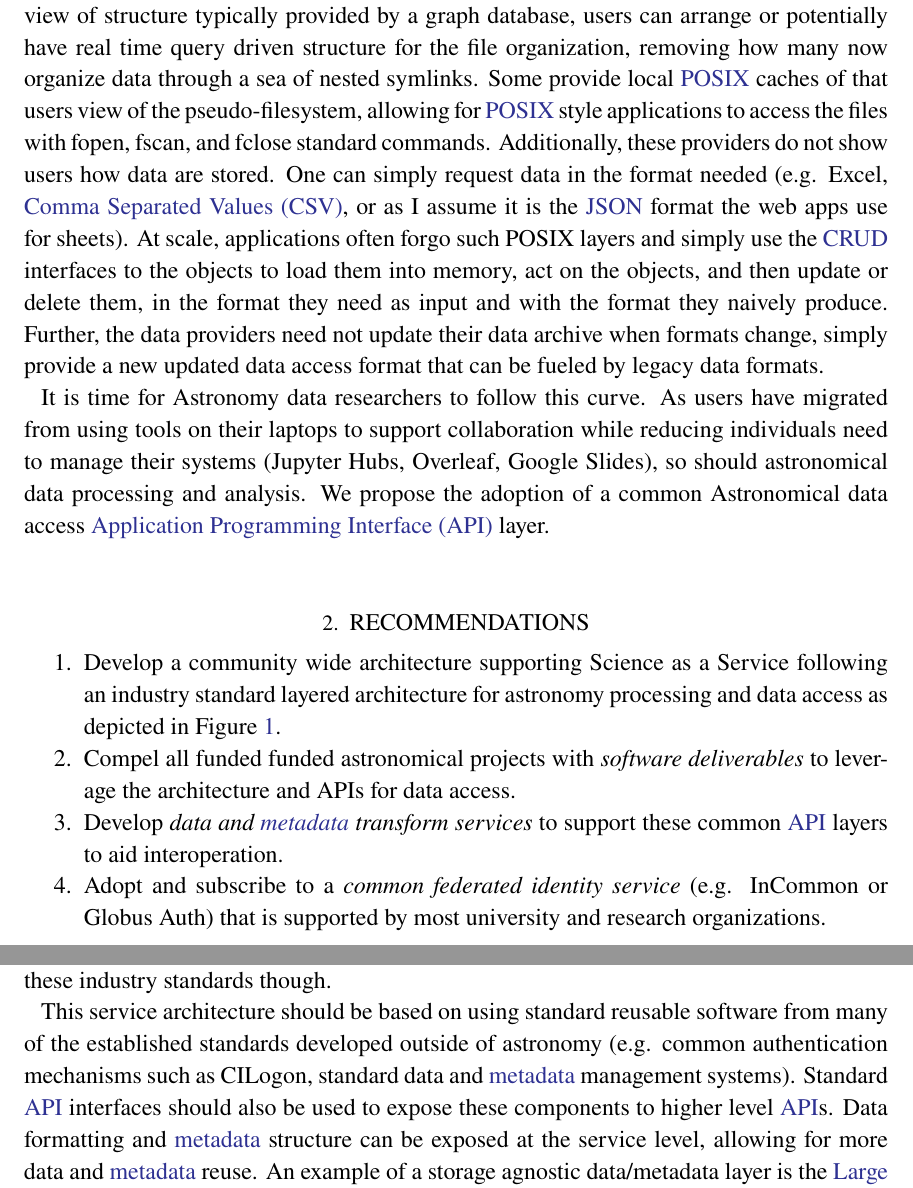
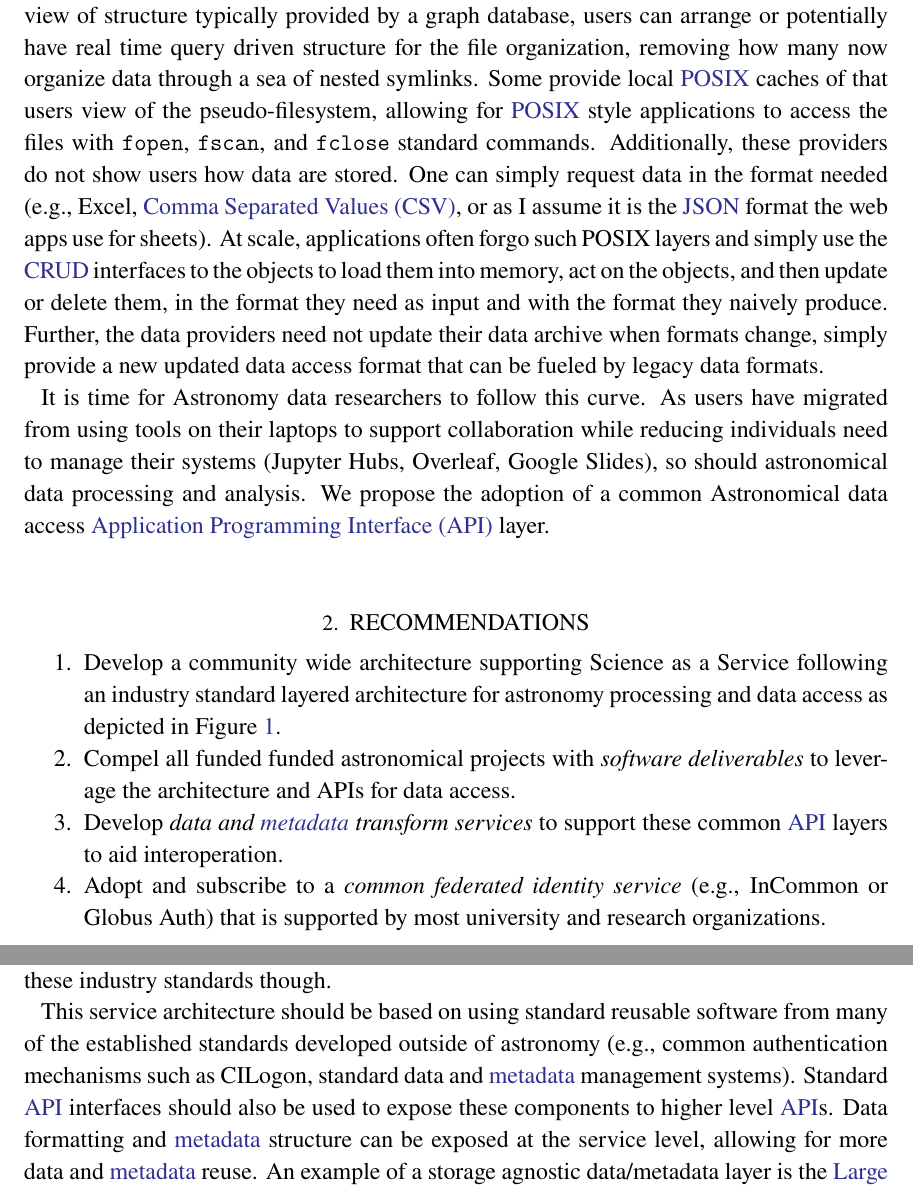
Before and after one commit to lsst-dm/dmtn-115, a LaTeX paper (DMTN-115.tex, which reads body.tex): two parts of pages 2 and 3 of 6, joined at a grey line, cut so that both start at the same text. Compiled offline with XeLaTeX.

Commit message:
More cleanups

```diff
--- a/body.tex
+++ b/body.tex
@@ -24,9 +24,9 @@ have real time query driven structure for the file organization, removing how ma
 organize data through a sea of nested symlinks.
 Some provide local \gls{POSIX} caches of that users view of the
 pseudo-filesystem, allowing for \gls{POSIX} style applications to access the files with
-fopen, fscan, and fclose standard commands. Additionally, these providers do
+\texttt{fopen}, \texttt{fscan}, and \texttt{fclose} standard commands. Additionally, these providers do
 not show users how data are stored. One can simply request data in the format
-needed (e.g. Excel, \gls{CSV}, or as I assume it is the \gls{JSON} format the web apps
+needed (e.g., Excel, \gls{CSV}, or as I assume it is the \gls{JSON} format the web apps
 use for sheets).   At scale, applications often forgo
 such POSIX layers and simply use the \gls{CRUD} interfaces to the objects to load them into
 memory, act on the objects, and then update or delete them, in the format they need
@@ -60,7 +60,7 @@ depicted in \figref{fig:ci}.
 \item Develop \emph{data and \gls{metadata} transform services}
 to support these common \gls{API} layers to aid interoperation.
 
-\item Adopt and subscribe to a \emph{common federated identity service} (e.g. InCommon or
+\item Adopt and subscribe to a \emph{common federated identity service} (e.g., InCommon or
 Globus Auth) that is supported by most university and research organizations.
 \end{enumerate}
 
@@ -95,7 +95,7 @@ Alternatives such as using github authentication may be more flexible but lack t
  % tie -- I assume this was an error.
  rigor of InCommon which assures the individual is a member of an academic body --- we must also work with these industry standards though.
 
-This service architecture should be based on using standard reusable software from many of the established standards developed outside of astronomy (e.g. common authentication mechanisms such as CILogon, standard data and \gls{metadata} management systems).  Standard \gls{API} interfaces should also be used to expose these components to higher level \gls{API}s. Data
+This service architecture should be based on using standard reusable software from many of the established standards developed outside of astronomy (e.g., common authentication mechanisms such as CILogon, standard data and \gls{metadata} management systems).  Standard \gls{API} interfaces should also be used to expose these components to higher level \gls{API}s. Data
 formatting and \gls{metadata} structure can be exposed at the service level, allowing for
 more data and \gls{metadata} reuse.
  An example of a storage agnostic data/metadata layer is the \gls{LSST} data butler \citep{2018arXiv181208085J}. Creation  has been driven by the need to abstract data access away from algorithms.
```
Also changed, not shown: body.tex (6 more changed lines).
